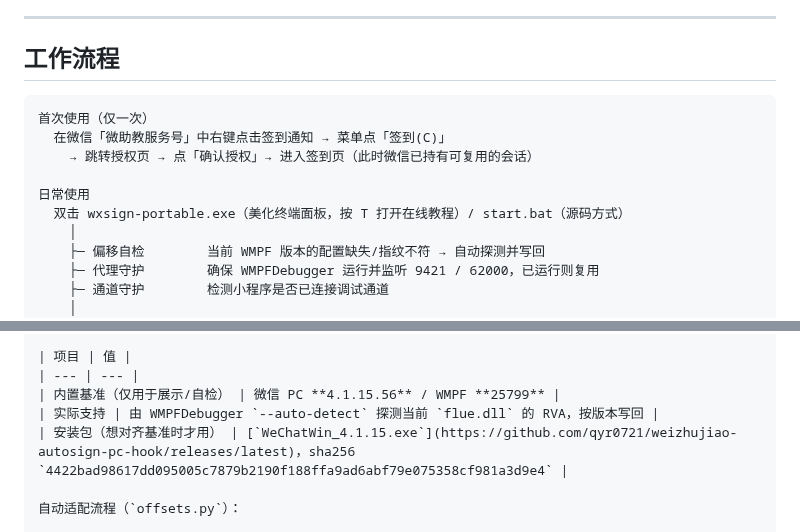
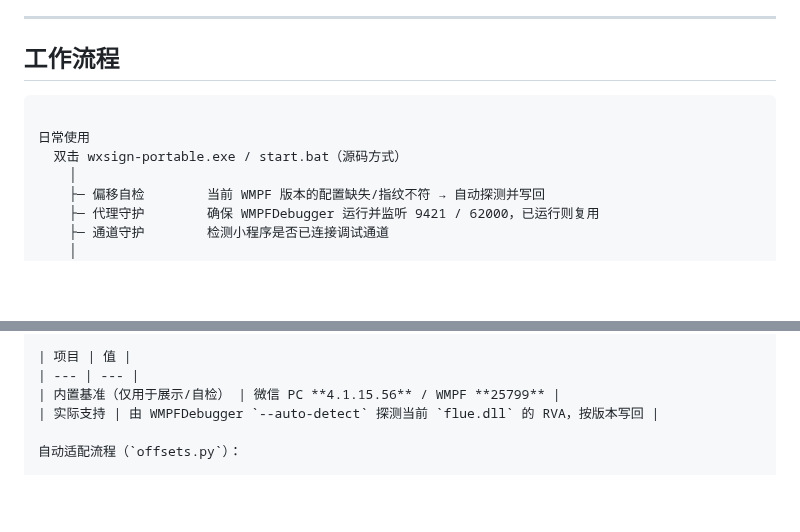
Before and after one commit to qyr0721/weizhujiao-autosign-pc-hook, a Markdown page: README.md, 2 parts joined by grey strips. Rendered like a GitHub page; blank space fills up the shorter version.

````diff
--- a/README.md
+++ b/README.md
@@ -64,12 +64,9 @@ POST /wechat-api/v1/class-attendance/student-sign-in        {"courseId":..,"sign
 ## 工作流程
 
 ```
-首次使用（仅一次）
-  在微信「微助教服务号」中右键点击签到通知 → 菜单点「签到(C)」
-    → 跳转授权页 → 点「确认授权」→ 进入签到页（此时微信已持有可复用的会话）
 
 日常使用
-  双击 wxsign-portable.exe（美化终端面板，按 T 打开在线教程）/ start.bat（源码方式）
+  双击 wxsign-portable.exe / start.bat（源码方式）
     │
     ├─ 偏移自检        当前 WMPF 版本的配置缺失/指纹不符 → 自动探测并写回
     ├─ 代理守护        确保 WMPFDebugger 运行并监听 9421 / 62000，已运行则复用
@@ -91,7 +88,6 @@ POST /wechat-api/v1/class-attendance/student-sign-in        {"courseId":..,"sign
 | --- | --- |
 | 内置基准（仅用于展示/自检） | 微信 PC **4.1.15.56** / WMPF **25799** |
 | 实际支持 | 由 WMPFDebugger `--auto-detect` 探测当前 `flue.dll` 的 RVA，按版本写回 |
-| 安装包（想对齐基准时才用） | [`WeChatWin_4.1.15.exe`](https://github.com/qyr0721/weizhujiao-autosign-pc-hook/releases/latest)，sha256 `4422bad98617dd095005c7879b2190f188ffa9ad6abf79e075358cf981a3d9e4` |
 
 自动适配流程（`offsets.py`）：
 
````
